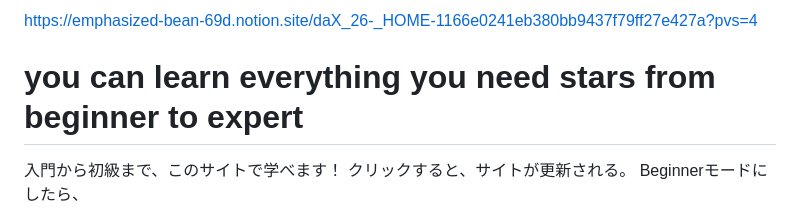
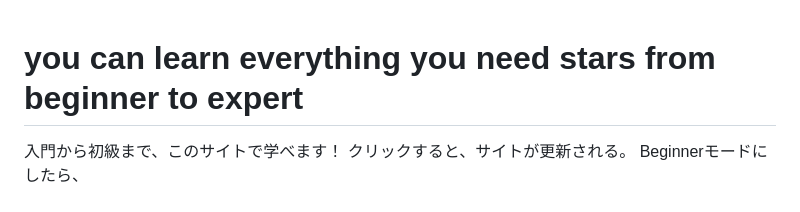
Before and after one commit to yunaimatsu/yunaimatsu, a Markdown page: ym-astro/README.md, the part around the change. GitHub-like rendering.

```diff
--- a/ym-astro/README.md
+++ b/ym-astro/README.md
@@ -1,5 +1,3 @@
-
-https://emphasized-bean-69d.notion.site/daX_26-_HOME-1166e0241eb380bb9437f79ff27e427a?pvs=4
 # you can learn everything you need stars from beginner to expert
 入門から初級まで、このサイトで学べます！
 クリックすると、サイトが更新される。
```
